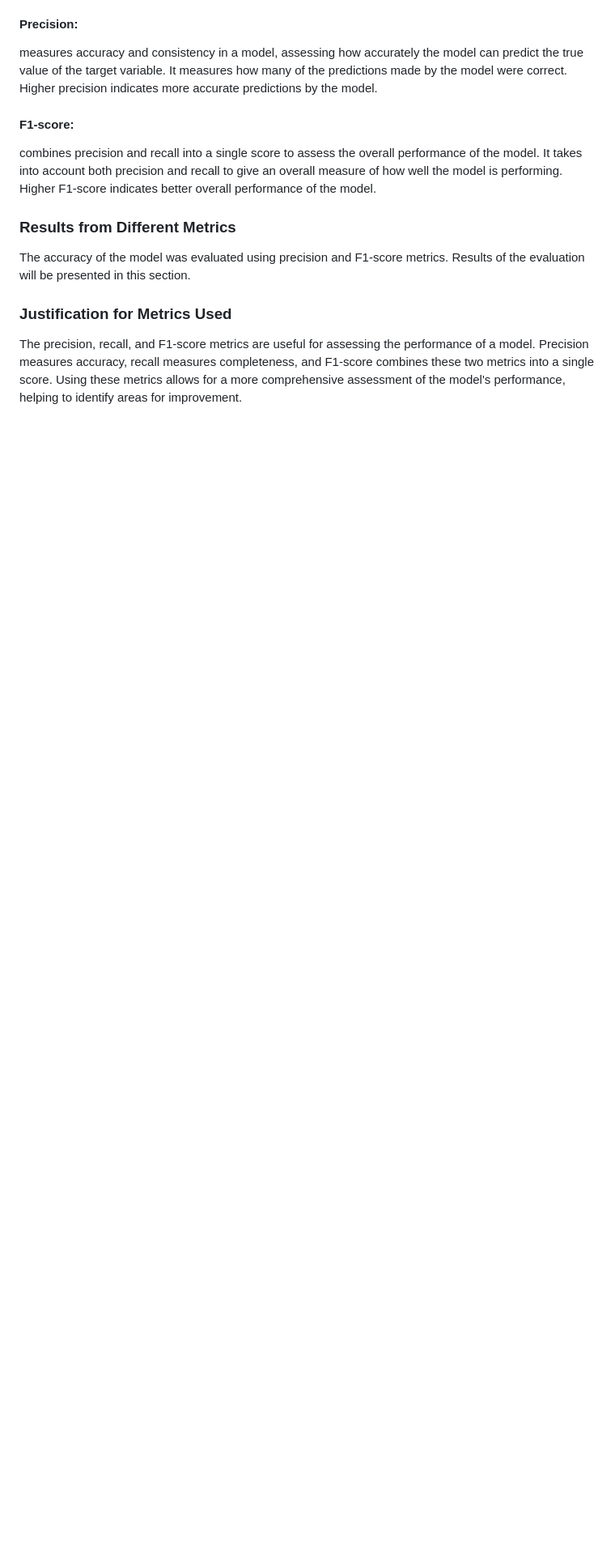
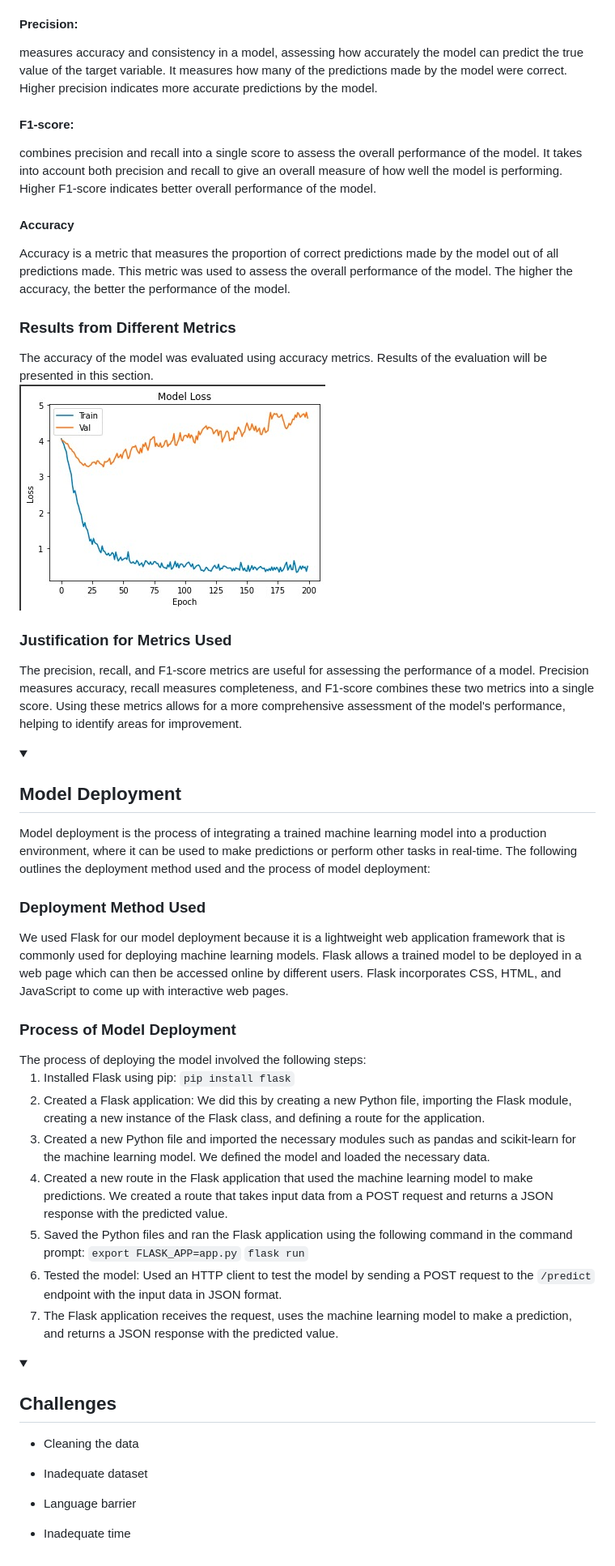
Before and after one commit to HealthIT-Kabarak/CPIMS-VIrtual-Assistant, a Markdown page: README.md, the part around the change. Shown at 81% size. Rendered like a GitHub page; folded sections open; blank space fills up the shorter version.

Commit message:
forth commit

```diff
--- a/README.md
+++ b/README.md
@@ -154,12 +154,50 @@ The following metrics were used to evaluate the model:
   <h4>Precision:</h4> measures accuracy and consistency in a model, assessing how accurately the model can predict the true value of the target variable. It measures how many of the predictions made by the model were correct. Higher precision indicates more accurate predictions by the model.
 
   <h4>F1-score:</h4> combines precision and recall into a single score to assess the overall performance of the model. It takes into account both precision and recall to give an overall measure of how well the model is performing. Higher F1-score indicates better overall performance of the model.
+  <h4>Accuracy</h4>
+Accuracy is a metric that measures the proportion of correct predictions made by the model out of all predictions made. This metric was used to assess the overall performance of the model. The higher the accuracy, the better the performance of the model.
 
   <h3>Results from Different Metrics</h3>
-The accuracy of the model was evaluated using precision and F1-score metrics. Results of the evaluation will be presented in this section.
+The accuracy of the model was evaluated using accuracy metrics. Results of the evaluation will be presented in this section.
+
+![](https://github.com/HealthIT-Kabarak/CPIMS-VIrtual-Assistant/blob/main/static/Images/image_3.jpg)
 
   <h3>Justification for Metrics Used</h3>
 The precision, recall, and F1-score metrics are useful for assessing the performance of a model. Precision measures accuracy, recall measures completeness, and F1-score combines these two metrics into a single score. Using these metrics allows for a more comprehensive assessment of the model's performance, helping to identify areas for improvement.
 
 
 </details>
+
+
+<details>
+  <summary><h2>Model Deployment</h2></summary>
+
+Model deployment is the process of integrating a trained machine learning model into a production environment, where it can be used to make predictions or perform other tasks in real-time. The following outlines the deployment method used and the process of model deployment:
+
+  <h3>Deployment Method Used</h3>
+We used Flask for our model deployment because it is a lightweight web application framework that is commonly used for deploying machine learning models. Flask allows a trained model to be deployed in a web page which can then be accessed online by different users. Flask incorporates CSS, HTML, and JavaScript to come up with interactive web pages.
+
+  <h3>Process of Model Deployment</h3>
+The process of deploying the model involved the following steps:
+
+1. Installed Flask using pip: `pip install flask`
+2. Created a Flask application: We did this by creating a new Python file, importing the Flask module, creating a new instance of the Flask class, and defining a route for the application.
+3. Created a new Python file and imported the necessary modules such as pandas and scikit-learn for the machine learning model. We defined the model and loaded the necessary data.
+4. Created a new route in the Flask application that used the machine learning model to make predictions. We created a route that takes input data from a POST request and returns a JSON response with the predicted value.
+5. Saved the Python files and ran the Flask application using the following command in the command prompt:
+`export FLASK_APP=app.py`
+`flask run`
+6. Tested the model: Used an HTTP client to test the model by sending a POST request to the `/predict` endpoint with the input data in JSON format.
+7. The Flask application receives the request, uses the machine learning model to make a prediction, and returns a JSON response with the predicted value.
+
+  </details>
+
+  <details>
+  <summary><h2>Challenges</h2></summary>
+
+- Cleaning the data
+- Inadequate dataset
+- Language barrier
+- Inadequate time
+
+  </details>
```
